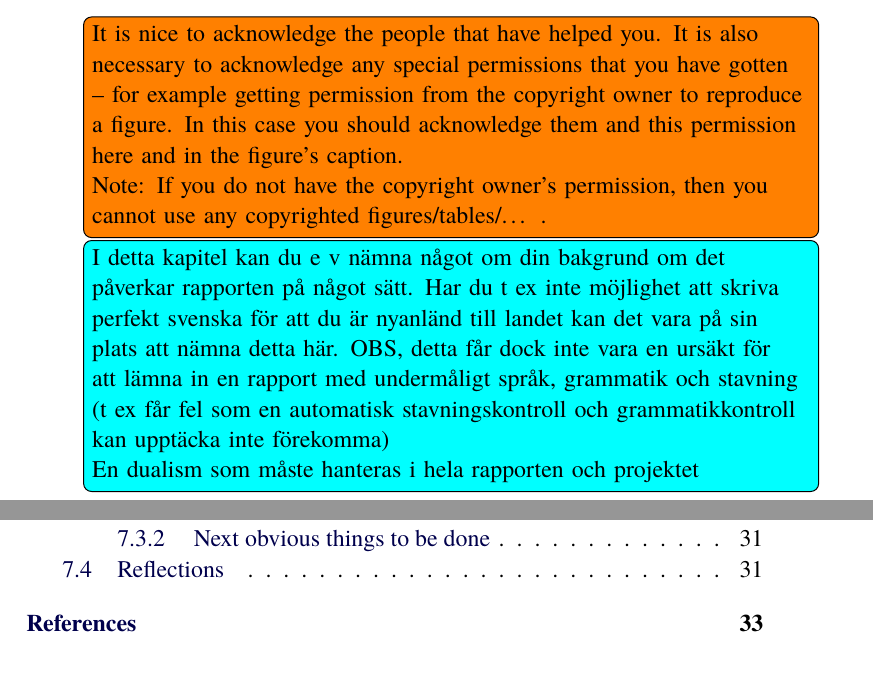
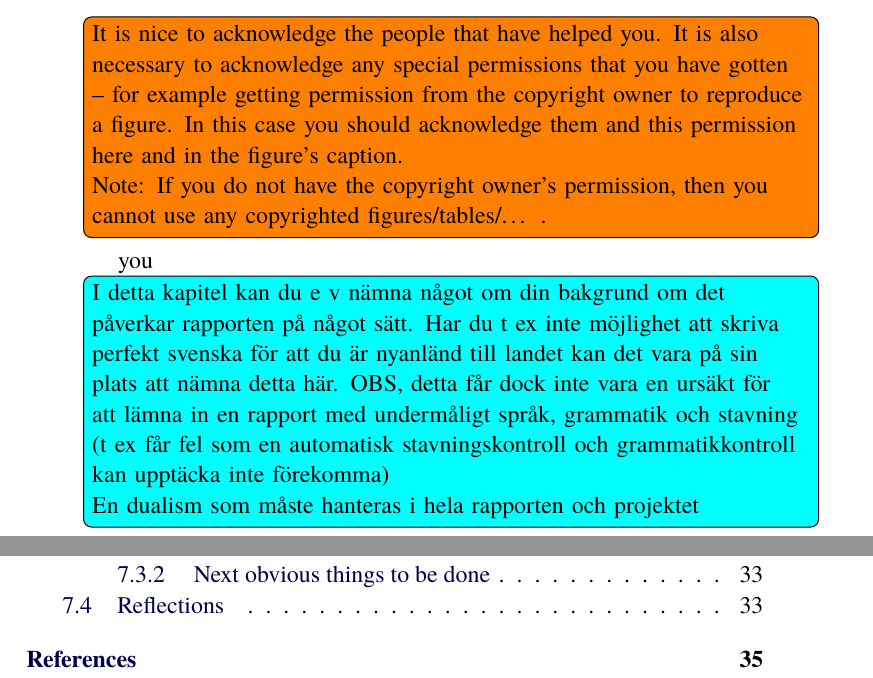
Before and after one commit to tlxo/msc-thesis-kth, a LaTeX thesis (thesis.tex): two parts of pages 8 and 11 of 57 before the commit and two parts of pages 8 and 11 of 59 after it, joined at a grey line, cut so that both start at the same text. Compiled offline with pdfLaTeX; a LaTeX package or settings file that is missing is left out.

```diff
--- a/thesis.tex
+++ b/thesis.tex
@@ -197,7 +197,7 @@
   figure. In this case you should acknowledge them and this permission here
   and in the figure’s caption. \\
   Note: If you do not have the copyright owner’s permission, then you cannot use any copyrighted figures/tables/… .
-}
+} you
 \todo[inline, backgroundcolor=aqua]{I detta kapitel kan du e v nämna något om
   din bakgrund om det påverkar rapporten på något sätt. Har du t ex inte
   möjlighet att skriva perfekt svenska för att du är nyanländ till landet kan
```
Also changed, not shown: Homepage-icon.png (deleted), lots_of_stars.png (deleted), researchprocess.png (deleted).
